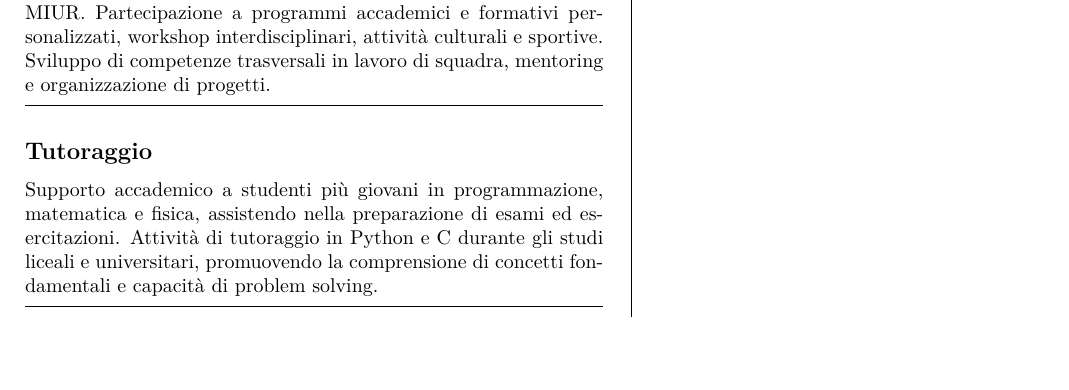
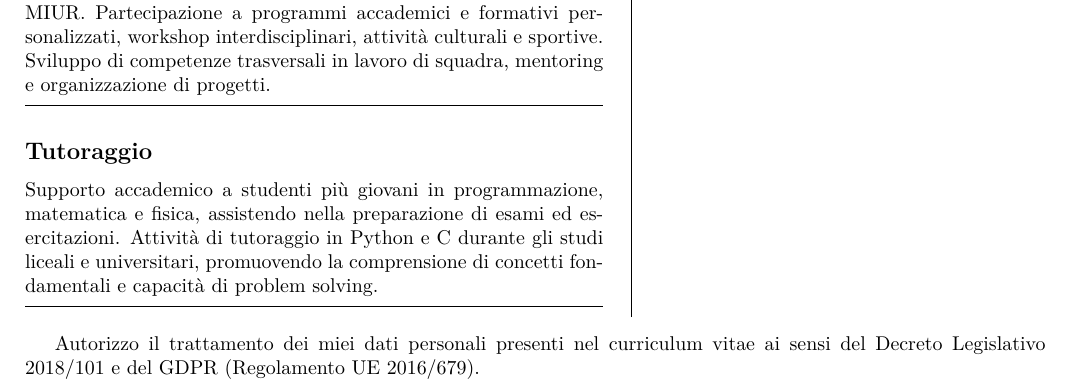
Before and after one commit to Emanuele-Aquilia/CV, a LaTeX CV (Italiano/CV_ita.tex): part of page 2 of 2, cut so that both start at the same text. Compiled offline with pdfLaTeX.

Commit message:
Added authorization for the personal data processing

```diff
--- a/Italiano/CV_ita.tex
+++ b/Italiano/CV_ita.tex
@@ -257,5 +257,6 @@ Informatica
 \sectionsep
 
 \end{paracol}
-
+\vspace{1em}
+Autorizzo il trattamento dei miei dati personali presenti nel curriculum vitae ai sensi del Decreto Legislativo 2018/101 e del GDPR (Regolamento UE 2016/679).
 \end{document}
```
Also changed, not shown: English/CV_eng.tex (+2 -1 lines), English/CV_eng.pdf, Italiano/CV_ita.pdf.
